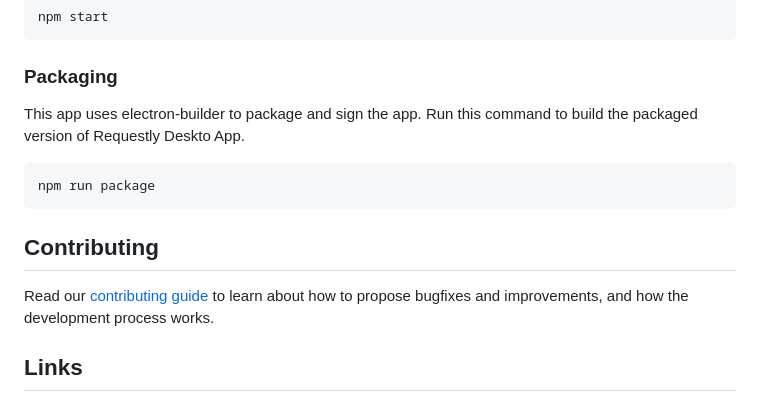
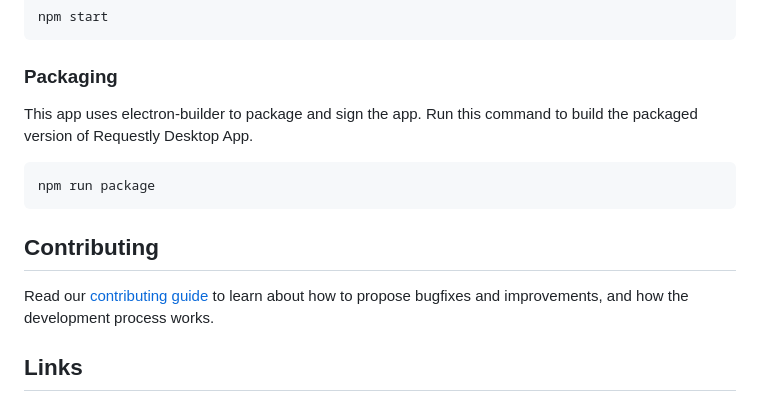
Before and after one commit to requestly/requestly-desktop-app, a Markdown page: README.md, the part around one of its changes. Drawn GitHub-style.

Commit message:
fix(README): contributing link + small typo

````diff
--- a/README.md
+++ b/README.md
@@ -83,7 +83,7 @@ npm start
 ```
 
 ### Packaging
-This app uses electron-builder to package and sign the app. Run this command to build the packaged version of Requestly Deskto App.
+This app uses electron-builder to package and sign the app. Run this command to build the packaged version of Requestly Desktop App.
 ```
 npm run package
 ```
````
Also changed, not shown: other parts of README.md (+1 -1 lines).
